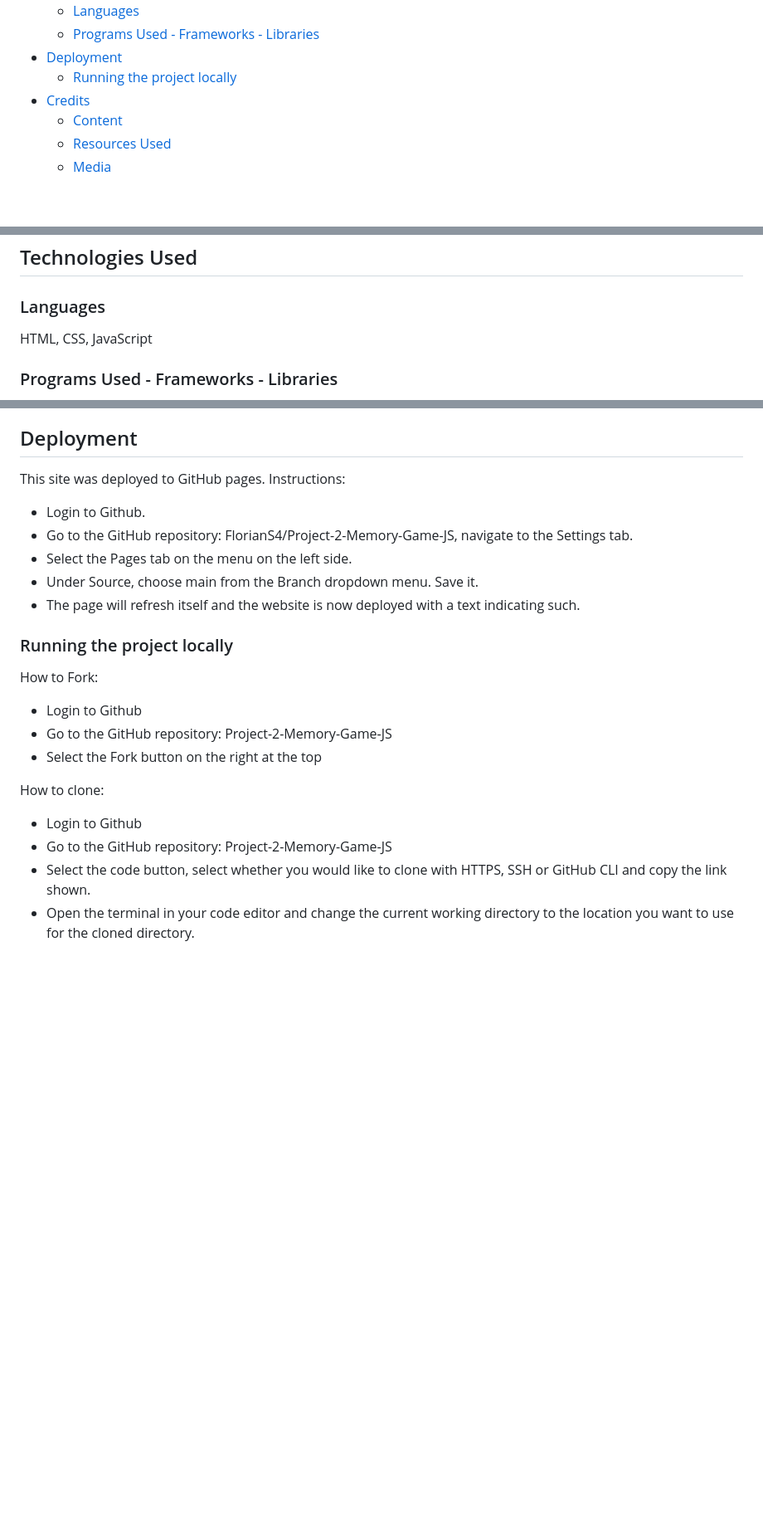
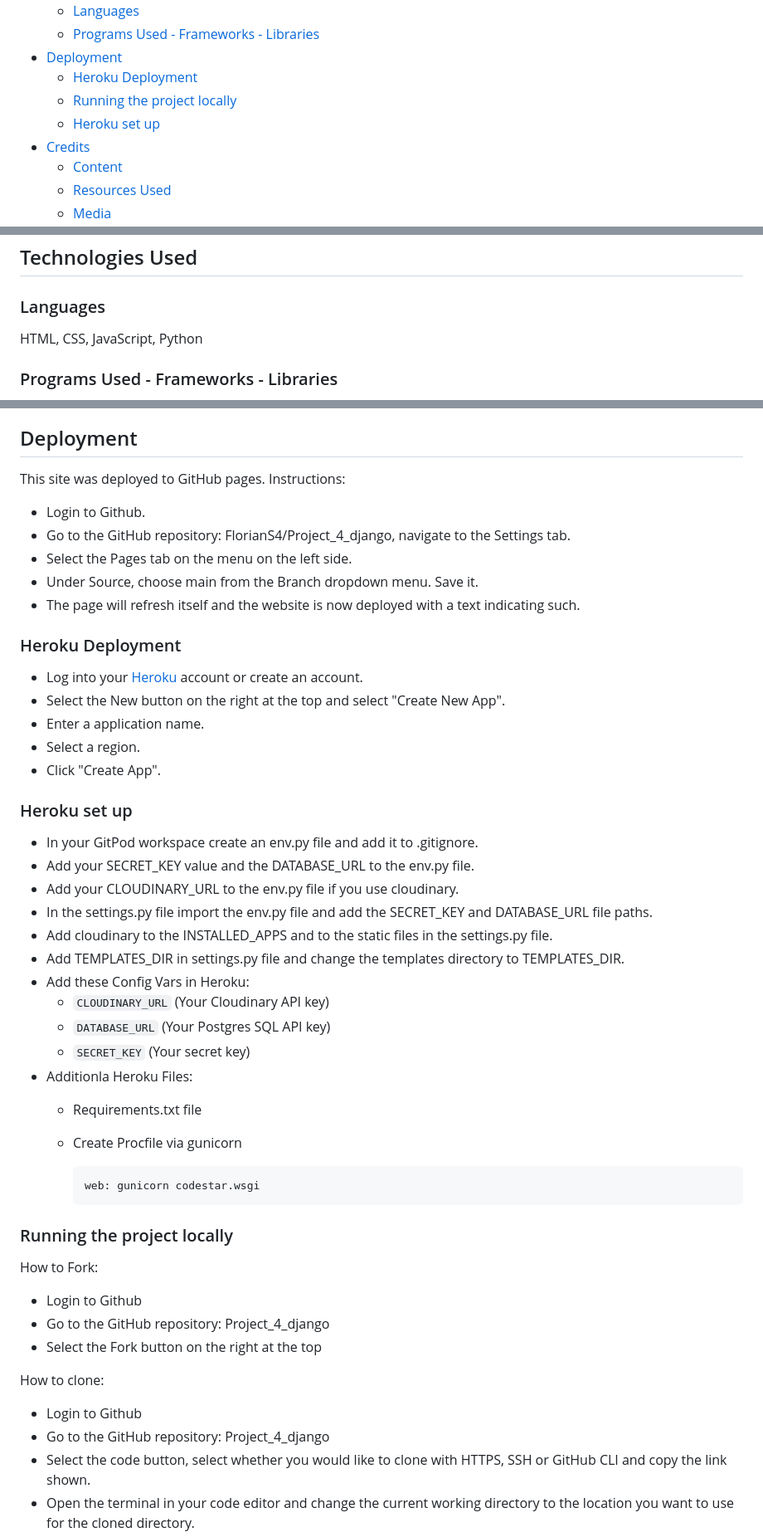
Before and after one commit to FlorianS4/project_4_django, a Markdown page: README.md, 3 parts joined by grey strips. Shown: that part at 83% size. Drawn GitHub-style; blank space fills up the shorter version.

Commit message:
docs: Add deplyoment to README

````diff
--- a/README.md
+++ b/README.md
@@ -39,7 +39,9 @@
     - [Languages](#languages)
     - [Programs Used - Frameworks - Libraries](#programs-used---frameworks---libraries)
 - [Deployment](#deployment)
+    - [Heroku Deployment](#heroku-deployment)
     - [Running the project locally](#running-the-project-locally)
+    - [Heroku set up](#heroku-set-up)
 - [Credits](#credits)
     - [Content](#content)
     - [Resources Used](#resources-used)
@@ -295,7 +297,7 @@ See the testing results in the [TESTING.md](TESTING.md) file.
 
 ## Technologies Used
 ### Languages
-HTML, CSS, JavaScript
+HTML, CSS, JavaScript, Python
 
 ### Programs Used - Frameworks - Libraries
 - [Google Fonts](https://fonts.google.com/) - to import  fonts used on website.
@@ -318,23 +320,52 @@ HTML, CSS, JavaScript
 
 
 ## Deployment
-This site was deployed to GitHub pages. Instructions:
+This site was deployed to GitHub pages.
+Instructions:
 
 - Login to Github.
-- Go to the GitHub repository: FlorianS4/Project-2-Memory-Game-JS, navigate to the Settings tab.
+- Go to the GitHub repository: FlorianS4/Project_4_django, navigate to the Settings tab.
 - Select the Pages tab on the menu on the left side.
 - Under Source, choose main from the Branch dropdown menu. Save it.
 - The page will refresh itself and the website is now deployed with a text indicating such.
 
+### Heroku Deployment
+
+- Log into your [Heroku](https://www.heroku.com/) account or create an account.
+- Select the New button on the right at the top and select "Create New App".
+- Enter a application name.
+- Select a region.
+- Click "Create App".
+
+### Heroku set up
+
+- In your GitPod workspace create an env.py file and add it to .gitignore.
+- Add your SECRET_KEY value and the DATABASE_URL to the env.py file.
+- Add your CLOUDINARY_URL to the env.py file if you use cloudinary.
+- In the settings.py file import the env.py file and add the SECRET_KEY and DATABASE_URL file paths.
+- Add cloudinary to the INSTALLED_APPS and to the static files in the settings.py file.
+- Add TEMPLATES_DIR in settings.py file and change the templates directory to TEMPLATES_DIR.
+- Add these Config Vars in Heroku:
+    - `CLOUDINARY_URL` (Your Cloudinary API key)
+    - `DATABASE_URL` (Your Postgres SQL API key)
+    - `SECRET_KEY` (Your secret key)
+- Additionla Heroku Files:
+    - Requirements.txt file
+    - Create Procfile via gunicorn
+
+        ```python
+        web: gunicorn codestar.wsgi
+        ```
+
 ### Running the project locally
 How to Fork:
 - Login to Github
-- Go to the GitHub repository: Project-2-Memory-Game-JS
+- Go to the GitHub repository: Project_4_django
 - Select the Fork button on the right at the top
 
 How to clone:
 - Login to Github
-- Go to the GitHub repository: Project-2-Memory-Game-JS
+- Go to the GitHub repository: Project_4_django
 - Select the code button, select whether you would like to clone with HTTPS, SSH or GitHub CLI and copy the link shown.
 - Open the terminal in your code editor and change the current working directory to the location you want to use for the cloned directory.
 - Type 'git clone' into the terminal and then paste the link you copied in step 3. and enter.
````
